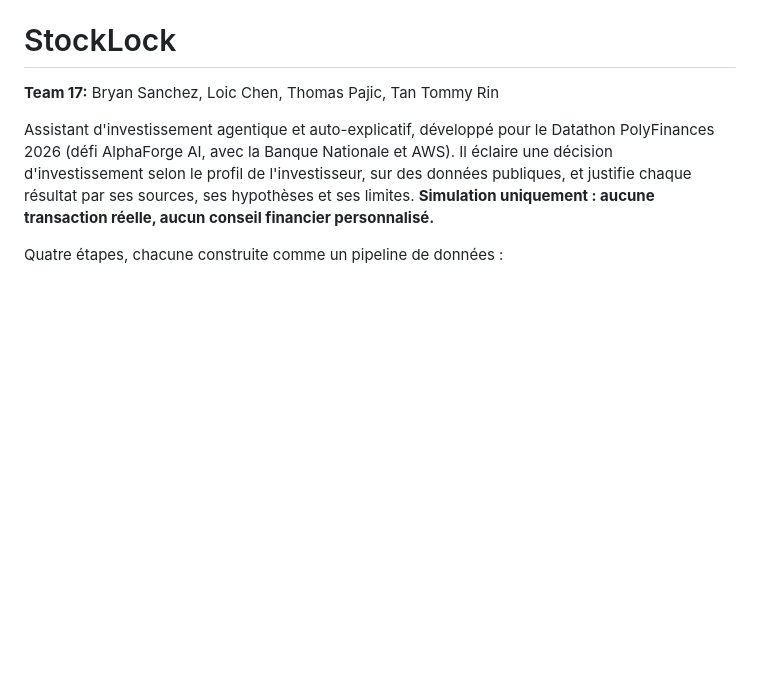
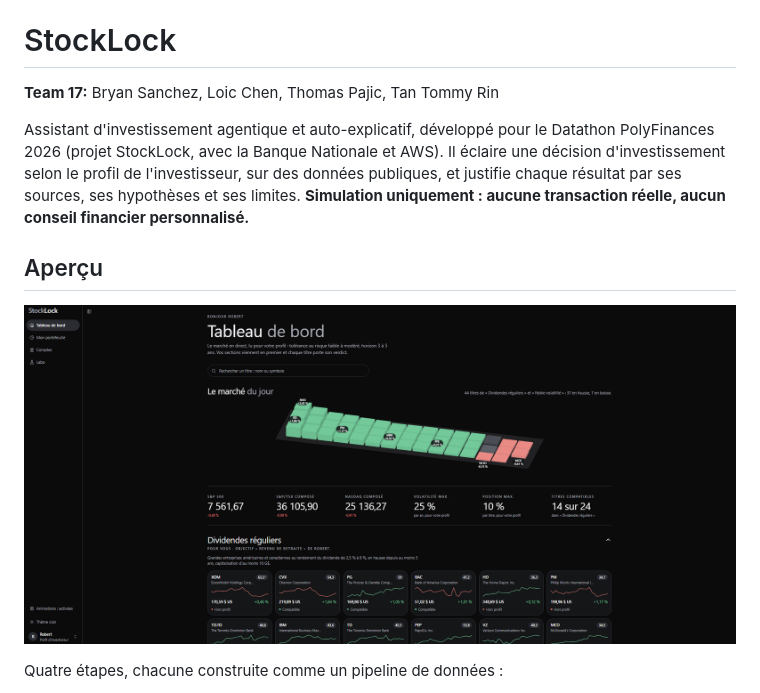
Before and after one commit to Popfizze/Stocklock, a Markdown page: README.md, the part around the change. Rendered like a GitHub page; pictures changed too: docs/images/tableau-de-bord.png (added); blank space fills up the shorter version.

Commit message:
Add dashboard screenshot to README

```diff
--- a/README.md
+++ b/README.md
@@ -2,7 +2,11 @@
 
 **Team 17:** Bryan Sanchez, Loic Chen, Thomas Pajic, Tan Tommy Rin
 
-Assistant d'investissement agentique et auto-explicatif, développé pour le Datathon PolyFinances 2026 (défi AlphaForge AI, avec la Banque Nationale et AWS). Il éclaire une décision d'investissement selon le profil de l'investisseur, sur des données publiques, et justifie chaque résultat par ses sources, ses hypothèses et ses limites. **Simulation uniquement : aucune transaction réelle, aucun conseil financier personnalisé.**
+Assistant d'investissement agentique et auto-explicatif, développé pour le Datathon PolyFinances 2026 (projet StockLock, avec la Banque Nationale et AWS). Il éclaire une décision d'investissement selon le profil de l'investisseur, sur des données publiques, et justifie chaque résultat par ses sources, ses hypothèses et ses limites. **Simulation uniquement : aucune transaction réelle, aucun conseil financier personnalisé.**
+
+## Aperçu
+
+![Tableau de bord StockLock](docs/images/tableau-de-bord.png)
 
 Quatre étapes, chacune construite comme un pipeline de données :
 
```
